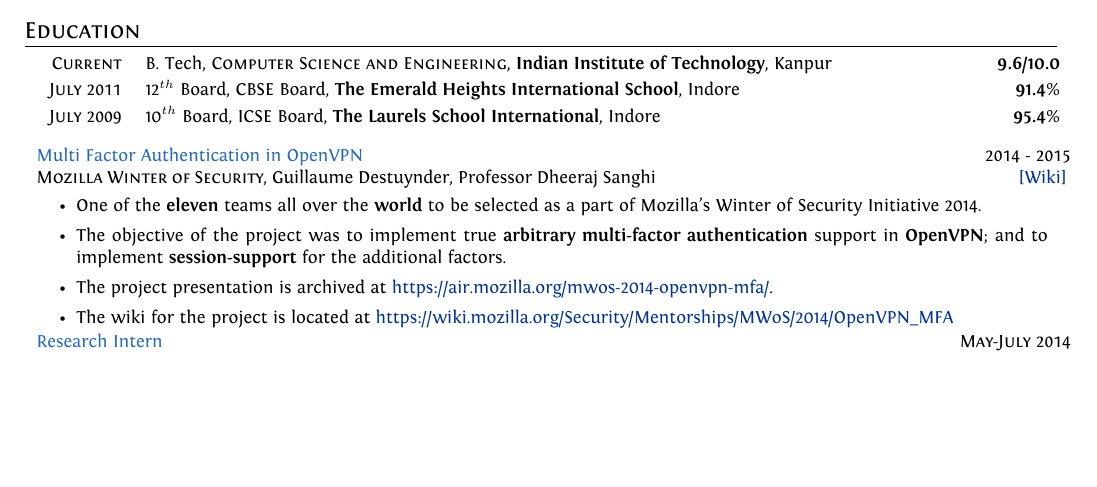
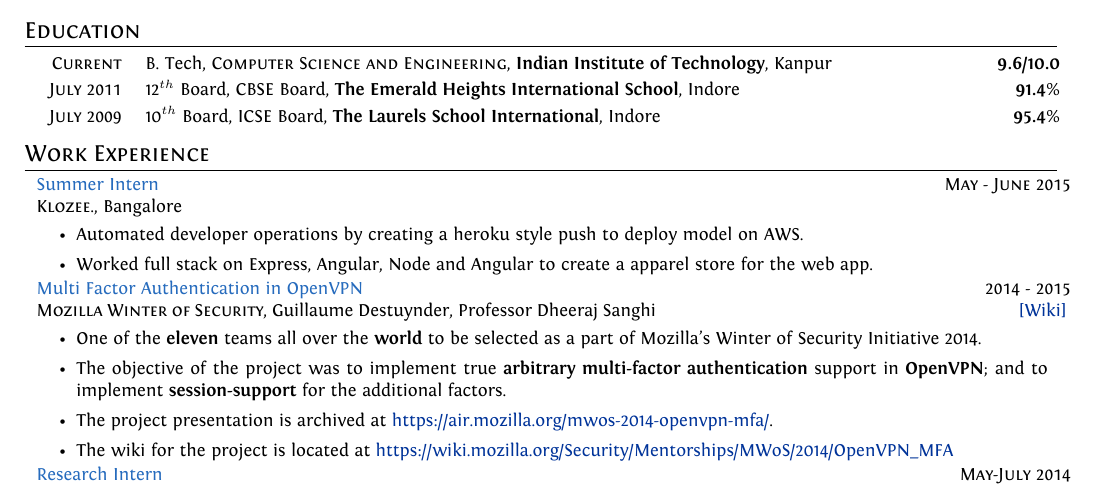
Before and after one commit to srijanshetty/cv, a LaTeX CV (cv.tex): part of page 1 of 3, cut so that both start at the same text, the shorter picture padded with empty space. Compiled offline with XeLaTeX; an older LaTeX class or package is replaced by its successor.

Commit message:
Summer Intern, Klozee.

```diff
--- a/cv.tex
+++ b/cv.tex
@@ -220,7 +220,7 @@
 %   WORK EXPERIENCE
 %----------------------------------------------------------------------------------------
 %
-% \section{Work Experience}
+\section{Work Experience}
 % \cproject
 %       {June 2015 - present}
 %       {Analyst, Securities Division}
@@ -231,6 +231,18 @@
 %           \item Trading Strat, Equity One Delta, Securities Division
 %         \end{itemize}
 %       }
+
+\cproject
+      {May - June 2015}
+      {Summer Intern}
+      {\textsc{Klozee.}, Bangalore}
+      {}
+      {%
+        \begin{itemize}[leftmargin=\bulletspace{}]
+          \item Automated developer operations by creating a heroku style push to deploy model on AWS.
+          \item Worked full stack on Express, Angular, Node and Angular to create a apparel store for the web app.
+        \end{itemize}
+      }
 
 \cproject
     {2014 - 2015}
```
